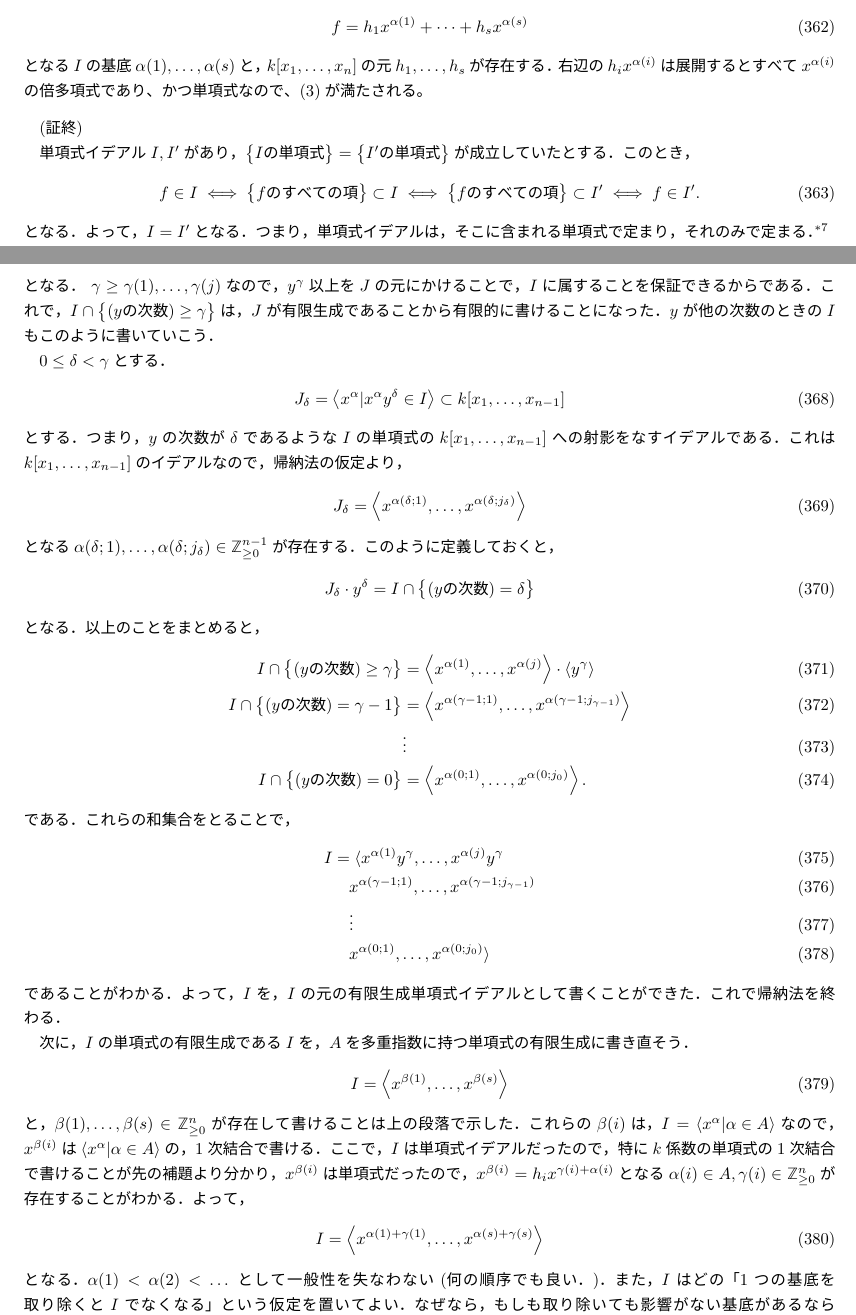
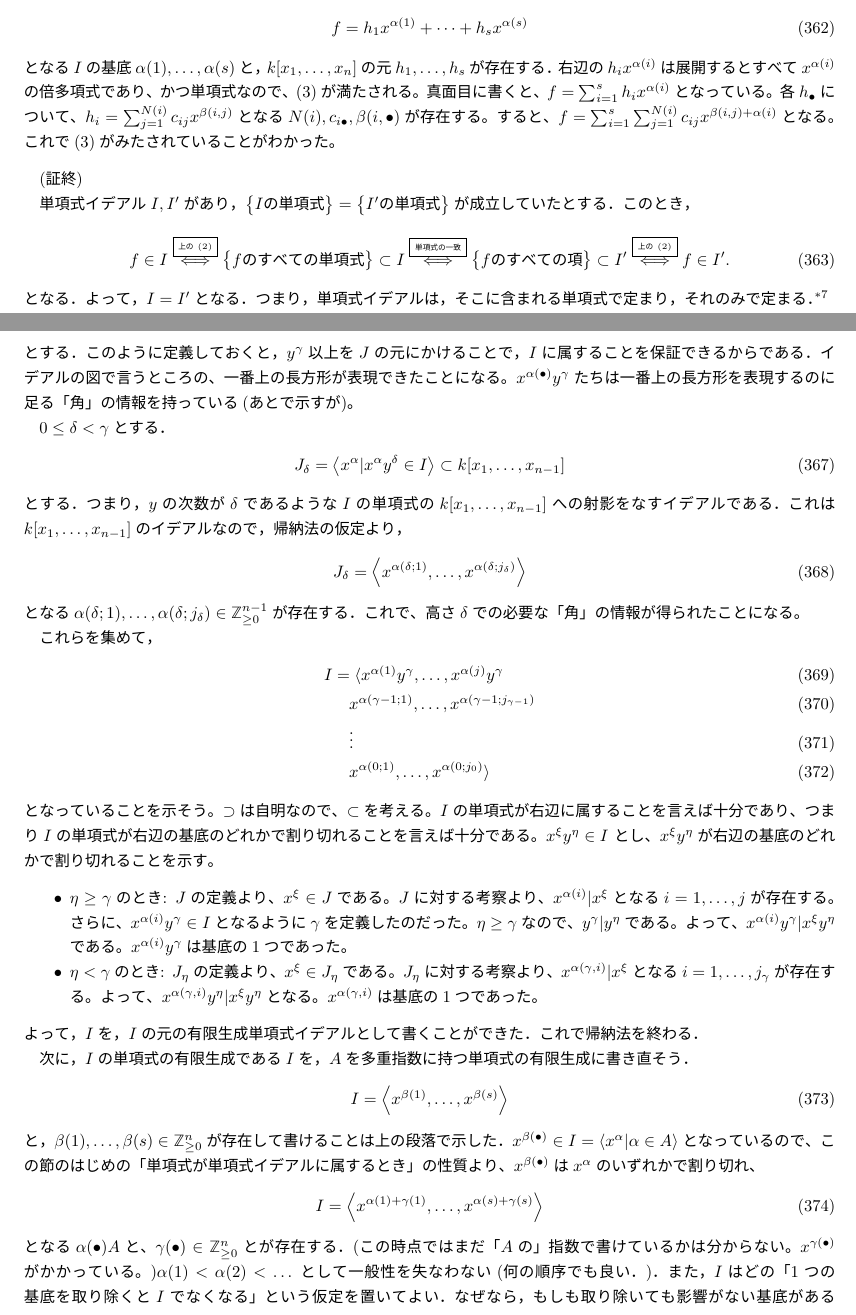
Before and after one commit to ashiato45/cox_grobner, a LaTeX document (memo/main.tex): two parts of pages 50 and 51 of 77, joined at a grey line, cut so that both start at the same text. The pictures show the PDF file memo/main.pdf that the author committed with the source.

```diff
--- a/memo/main.tex
+++ b/memo/main.tex
@@ -2499,7 +2499,7 @@
 $a_1 f_1 + \dots + a_s f_s + stock + r$は実行中保たれることになる．
 \end{itemize}
   \item アルゴリズムの停止：
-まず，L.8からL.15のループは，高々$s$回で停止する．そこで，L.4からL.21のループが有限回で停止することを示す．もしも$\LT(f_1),\dots,\LT(f_s)$のうち，$\LT(stock)$を割り切るものがあるならば，L.11で$stock$の全次数が真に減少する．もしもそうでなく，$\LT(f_1),\dots,\LT(f_s)$はどれも$\LT(stock)$を割りきらないならば，
+まず，L.8からL.15のループは，高々$s$回で停止する．そこで，L.4からL.21のループが有限回で停止することを示す．もしも$\LT(f_1),\dots,\LT(f_s)$のうち，$\LT(stock)$を割り切るものがあるならば，L.11で$stock$の全次数が真に減少する．\warn{詳しく考えると、$\LC(\frac{\LT(stock)}{\LT(f_i)}f_i)=\LC(stock)$であり、$\deg(\frac{\LT(stock)}{\LT(f_i)}f_i)=\deg(stock)$となるので、先頭項が消えるからである。}もしもそうでなく，$\LT(f_1),\dots,\LT(f_s)$はどれも$\LT(stock)$を割りきらないならば，
 L.19で$stock$の全次数が真に減少する．よって，L.5からL.20の間で全次数は真に減少する．もしもL.4-L.21のループが永遠に止まらないとすると，変化していく$stock$で列を作ることで，$\Zge^n$の単調減少列が得られる．これは，$>$が単項式順序であり，整列順序であることに矛盾する．よって，L.4-L.21のループは停止し，アルゴリズムは停止する．
   \item $r$が所定の条件を満たす：
 $r$が，L.4とL.20の時点で，「$r$のどの項も$\LT(f_1),\dots,\LT(f_s)$のどれでも割り切れない」という条件を満たしつつけることを示せば十分である．
@@ -2523,11 +2523,11 @@
 \begin{align}
  a_{ia} = a_{ib} + \frac{\LT(stock_b)}{\LT(f_i)}
 \end{align}
-である．払って，$\LT(f_i)a_{ia} = a_{ib} + \LT(stock_b)$である．
+である．払って，$\LT(f_i)a_{ia} = a_{ib}\LT(f_i) + \LT(stock_b)$である．
 よって，
 \begin{align}
  \multideg(a_{ia} f_i)
-&\le \max(\multideg(a_{ib}),\LT(stock_b))
+&\le \max(\multideg(a_{ib}f_i),\LT(stock_b))
 \end{align}
 先と同様に，$\multideg(stock_b)\le \multideg(f)$である．これと，$\multideg(a_{ib}f_i)\le \multideg(f)$をまとめて，
 \begin{align}
@@ -2830,13 +2830,18 @@
 となる$I$の基底$\alpha(1),\dots,\alpha(s)$と，$k[x_1,\dots,x_n]$の元
 $h_1,\dots,h_s$が存在する．右辺の$h_ix^{\alpha(i)}$は展開するとすべて
 $x^{\alpha(i)}$の倍多項式であり、かつ単項式なので、(3)が満たされる。
+真面目に書くと、$f=\sum_{i=1}^s h_i x^{\alpha(i)}$となっている。
+各$h_\bullet$について、$h_i = \sum_{j=1}^{N(i)} c_{ij}x^{\beta(i,j)}$となる
+$N(i),c_{i\bullet},\beta(i,\bullet)$が存在する。すると、
+$f=\sum_{i=1}^s \sum_{j=1}^{N(i)}c_{ij} x^{\beta(i,j)+\alpha(i)}$となる。
+これで(3)がみたされていることがわかった。
 \end{myproof}
 
 単項式イデアル$I,I'$があり，$\set{Iの単項式}=\set{I'の単項式}$が成立していたとする．このとき，
 \begin{align}
- f\in I \iff \set{fのすべての項} \subset I
-\iff \set{fのすべての項} \subset I'
-\iff
+ f\in I \desciff{上の(2)} \set{fのすべての単項式} \subset I
+\desciff{単項式の一致} \set{fのすべての項} \subset I'
+\desciff{上の(2)}
 f\in I'.
 \end{align}
 となる．よって，$I=I'$となる．つまり，単項式イデアルは，そこに含まれる単項式で定まり，それのみで定まる．
@@ -2865,12 +2870,9 @@
  \gamma = \max(\gamma(1),\dots,\gamma(j))
 \end{align}
 とする．このように定義しておくと，
-\begin{align}
-J\cdot \gen{y^\gamma} = I \cap \set{(yの次数) \ge \gamma}
-\end{align}
-となる． $\gamma \ge \gamma(1),\dots,\gamma(j)$なので，
 $y^\gamma$以上を$J$の元にかけることで，$I$に属することを保証できるからである．
-これで，$I\cap \set{(yの次数)\ge \gamma}$は，$J$が有限生成であることから有限的に書けることになった．$y$が他の次数のときの$I$もこのように書いていこう．
+イデアルの図で言うところの、一番上の長方形が表現できたことになる。
+$x^{\alpha(\bullet)}y^\gamma$たちは一番上の長方形を表現するのに足る「角」の情報を持っている(あとで示すが)。
 
 $0\le \delta < \gamma$とする．
 \begin{align}
@@ -2881,37 +2883,42 @@
 \begin{align}
  J_\delta = \gen{x^{\alpha(\delta;1)},\dots,x^{\alpha(\delta;j_\delta)}}
 \end{align}
-となる$\alpha(\delta;1),\dots,\alpha(\delta;j_\delta) \in \Zge^{n-1}$が存在する．このように定義しておくと，
-\begin{align}
- J_\delta\cdot y^\delta = I\cap \set{(yの次数) = \delta}
-\end{align}
-となる．
-以上のことをまとめると，
-\begin{align}
- I\cap \set{(yの次数) \ge \gamma} &= \gen{x^{\alpha(1)},\dots,x^{\alpha(j)}} \cdot \gen{y^\gamma}\\
- I \cap \set{(yの次数) = \gamma -1} &= \gen{x^{\alpha(\gamma-1;1)},\dots, x^{\alpha(\gamma-1;j_{\gamma-1})}}\\
- & \vdots\\
- I\cap \set{(yの次数)=0}& = \gen{x^{\alpha(0;1)},\dots, x^{\alpha(0;j_0)}}.
-\end{align}
-である．これらの和集合をとることで，
+となる$\alpha(\delta;1),\dots,\alpha(\delta;j_\delta) \in \Zge^{n-1}$が存在する．
+これで、高さ$\delta$での必要な「角」の情報が得られたことになる。
+
+これらを集めて，
 \begin{align}
  I &= \langle x^{\alpha(1)}y^\gamma ,\dots, x^{\alpha(j)}y^\gamma \\
  &\quad x^{\alpha(\gamma-1;1)},\dots, x^{\alpha(\gamma-1;j_{\gamma-1})} \\
  &\quad \vdots\\
  & \quad x^{\alpha(0;1)} ,\dots, x^{\alpha(0;j_{0})} \rangle
 \end{align}
-であることがわかる．よって，$I$を，$I$の元の有限生成単項式イデアルとして書くことができた．これで帰納法を終わる．
+となっていることを示そう。$\supset$は自明なので、$\subset$を考える。
+$I$の単項式が右辺に属することを言えば十分であり、つまり$I$の単項式が
+右辺の基底のどれかで割り切れることを言えば十分である。$x^{\xi}y^\eta\in I$
+とし、$x^\xi y^\eta$が右辺の基底のどれかで割り切れることを示す。
+\begin{itemize}
+  \item $\eta \ge \gamma$のとき:
+  $J$の定義より、$x^\xi \in J$である。$J$に対する考察より、
+  $x^{\alpha(i)}|x^\xi$となる$i=1,\dots,j$が存在する。
+  さらに、$x^{\alpha(i)}y^\gamma \in I$となるように$\gamma$を定義したのだった。
+  $\eta \ge \gamma$なので、$y^\gamma | y^\eta$である。よって、
+  $x^{\alpha(i)}y^\gamma | x^\xi y^\eta$である。$x^{\alpha(i)}y^\gamma$は基底の1つであった。
+  \item $\eta < \gamma$のとき:
+  $J_\eta$の定義より、$x^\xi \in J_\eta$である。$J_\eta$に対する考察より、
+  $x^{\alpha(\gamma,i)} | x^\xi $となる$i=1,\dots, j_\gamma$が存在する。
+  よって、$x^{\alpha(\gamma,i)}y^\eta | x^\xi y^\eta$となる。$x^{\alpha(\gamma,i)}$は基底の1つであった。
+  \end{itemize}
+よって，$I$を，$I$の元の有限生成単項式イデアルとして書くことができた．これで帰納法を終わる．
 
 次に，$I$の単項式の有限生成である$I$を，$A$を多重指数に持つ単項式の有限生成に書き直そう．
 \begin{align}
  I=\gen{x^{\beta(1)},\dots,x^{\beta(s)}}
 \end{align}
 と，$\beta(1),\dots,\beta(s)\in \Zge^n$が存在して書けることは上の段落で示した．
-これらの$\beta(i)$は，$I=\gen{x^\alpha | \alpha \in A}$なので，
-$x^{\beta(i)}$は$\gen{x^{\alpha}|\alpha \in A}$の，1次結合で書ける．
-ここで，$I$は単項式イデアルだったので，特に$k$係数の単項式の1次結合で
-書けることが先の補題より分かり，$x^{\beta(i)}$は単項式だったので，
-$x^{\beta(i)}=h_i x^{\gamma(i)+\alpha(i)}$となる$\alpha(i)\in A, \gamma(i)\in \Zge^n$が存在することがわかる．よって，
+$x^{\beta(\bullet)} \in I = \gen{x^\alpha | \alpha \in A}$となっているので、
+この節のはじめの「単項式が単項式イデアルに属するとき」の性質より、
+$x^{\beta(\bullet)}$は$x^\alpha$のいずれかで割り切れ、
 \begin{align}
  I=\gen{x^{\alpha(1)+\gamma(1)},\dots,x^{\alpha(s)+\gamma(s)}}
 \end{align}
@@ -2942,7 +2949,7 @@
 &\iff
 f\in \gen{x^{\alpha(1)},\dots,x^{\alpha(s)}}\\
  & \desciff{補題}
-f は x^{\alpha(1)},\dots,x^{\alpha(s)} のk係数1次結合で書ける\\
+f は x^{\alpha(1)},\dots,x^{\alpha(s)} のk[x_1,\dots,x_n]係数1次結合で書ける\\
  & \iff
 f を (x^{\alpha(1)},\dots,x^{\alpha(s)})で割ったあまりは0.
 \end{align}
```
Also changed, not shown: memo/main.pdf, memo/main.tex (10 more changed lines), 4 other files.
